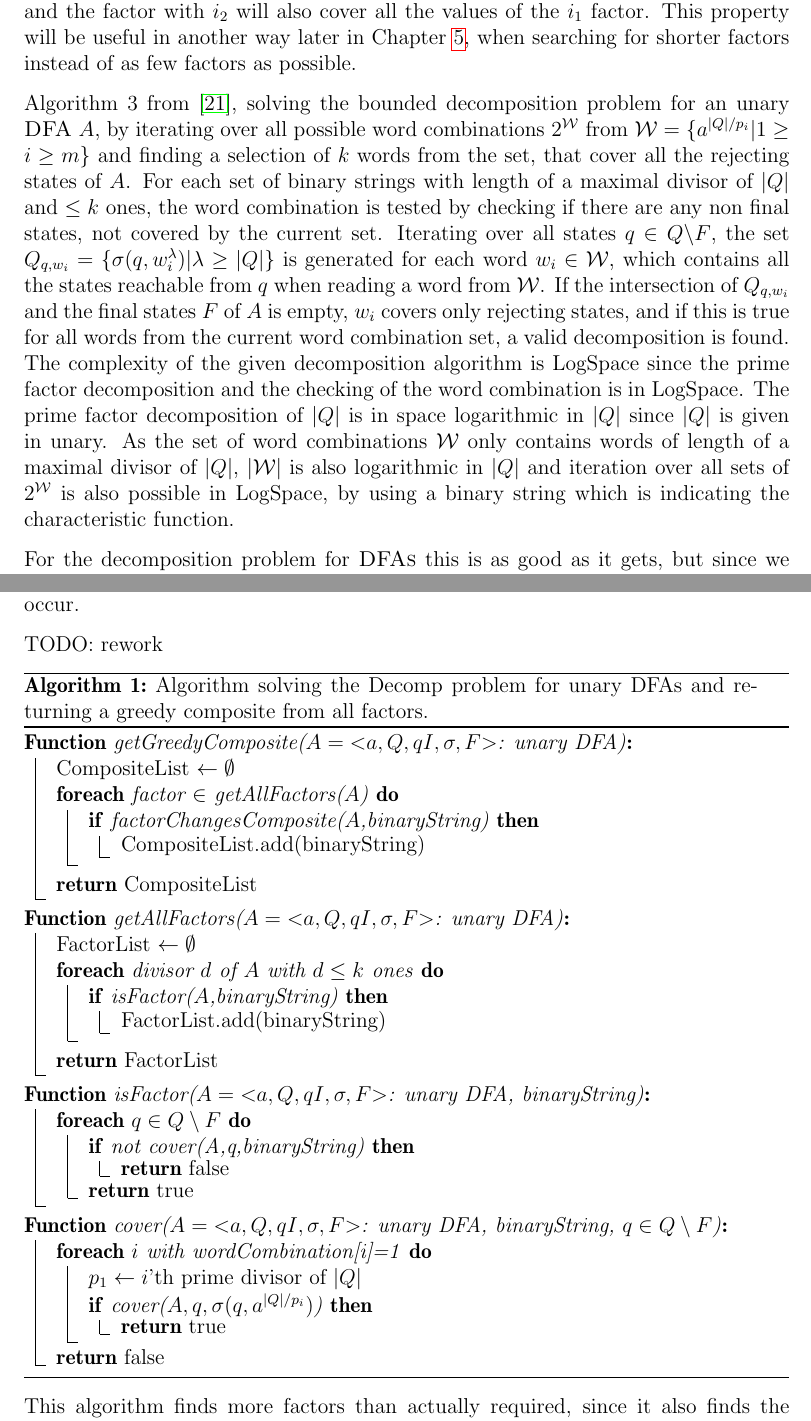
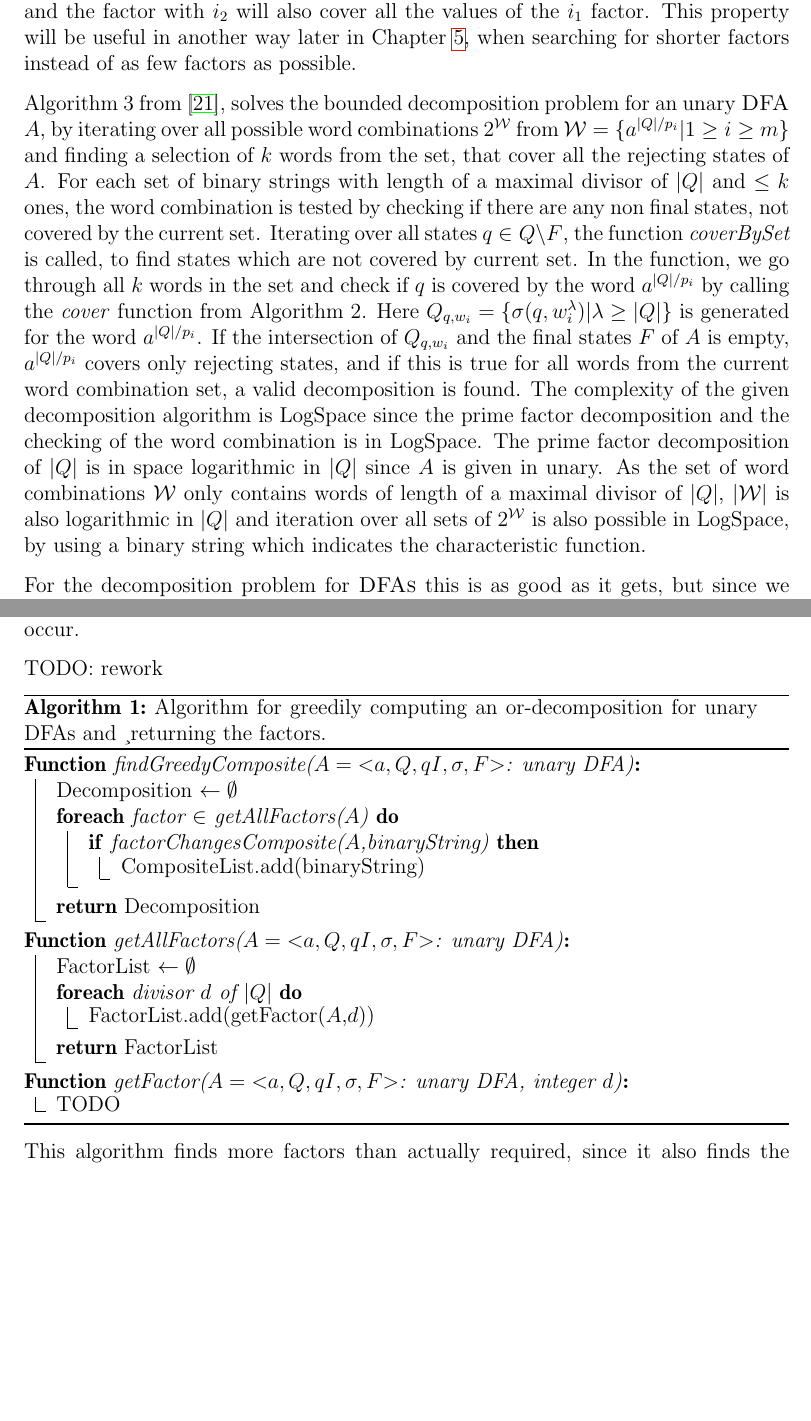
Before and after one commit to fierg/ept-graph, a LaTeX thesis (thesis/thesis.tex, which reads thesis/src/decomposition.tex, thesis/src/novel-algo.tex): two parts of pages 15 and 19 of 37, joined at a grey line, cut so that both start at the same text, the shorter picture padded with empty space. Compiled offline with pdfLaTeX.

Commit message:
Thesis: improved max divisor section after meeting

```diff
--- a/thesis/src/decomposition.tex
+++ b/thesis/src/decomposition.tex
@@ -176,13 +176,14 @@ The idea of folding \DFAs was greatly improved by Jecker, Mazzocchi and Wolf in
 This can be done because every factor with length $i_1$ where $i_1$ is not a maximal divisor of $|Q|$, there is a factor with length $i_2$ and an integer $n \in \mathbb{N}$ such that $n \cdot i_1 = i_2$ and the factor with $i_2$ will also cover all the values of the $i_1$ factor.
 This property will be useful in another way later in Chapter \ref{chap:novel-algos}, when searching for shorter factors instead of as few factors as possible.
 
-Algorithm 3 from \cite{DBLP:journals/corr/abs-2107-04683}, solving the bounded decomposition problem for an unary \DFA $A$, by iterating over all possible word combinations $2^\mathcal{W}$ from  $\mathcal{W} = \{a^{|Q|/p_i} | 1 \geq i \geq m\}$ and finding a selection of $k$ words from the set, that cover all the rejecting states of $A$.
+Algorithm 3 from \cite{DBLP:journals/corr/abs-2107-04683}, solves the bounded decomposition problem for an unary \DFA $A$, by iterating over all possible word combinations $2^\mathcal{W}$ from  $\mathcal{W} = \{a^{|Q|/p_i} | 1 \geq i \geq m\}$ and finding a selection of $k$ words from the set, that cover all the rejecting states of $A$.
 For each set of binary strings with length of a maximal divisor of $|Q|$ and $\leq k$ ones, the word combination is tested by checking if there are any non final states, not covered by the current set.
-Iterating over all states $q \in Q \backslash F$, the set $Q_{q,w_i} = \{\sigma(q,w^\lambda_i)|\lambda \geq |Q|\}$ is generated for each word $w_i \in \mathcal{W}$, which contains all the states reachable from $q$ when reading a word from $\mathcal{W}$.
-If the intersection of $Q_{q,w_i}$ and the final states $F$ of $A$ is empty, $w_i$ covers only rejecting states, and if this is true for all words from the current word combination set, a valid decomposition is found.
+Iterating over all states $q \in Q \backslash F$, the function \textit{coverBySet} is called, to find states which are not covered by current set.
+In the function, we go through all $k$ words in the set and check if $q$ is covered by the word $a^{|Q|/p_i}$ by calling the \textit{cover} function from Algorithm 2. Here $Q_{q,w_i} = \{\sigma(q,w^\lambda_i)|\lambda \geq |Q|\}$ is generated for the word $a^{|Q|/p_i}$.
+If the intersection of $Q_{q,w_i}$ and the final states $F$ of $A$ is empty, $a^{|Q|/p_i}$ covers only rejecting states, and if this is true for all words from the current word combination set, a valid decomposition is found.
 The complexity of the given decomposition algorithm is \LogSpace since the prime factor decomposition and the checking of the word combination is in \LogSpace.
-The prime factor decomposition of $|Q|$ is in space logarithmic in $|Q|$ since $|Q|$ is given in unary.
-As the set of word combinations $\mathcal{W}$ only contains words of length of a maximal divisor of $|Q|$, $|\mathcal{W}|$ is also logarithmic in $|Q|$ and iteration over all sets of $2^\mathcal{W}$ is also possible in \LogSpace, by using a binary string which is indicating the characteristic function.
+The prime factor decomposition of $|Q|$ is in space logarithmic in $|Q|$ since $A$ is given in unary.
+As the set of word combinations $\mathcal{W}$ only contains words of length of a maximal divisor of $|Q|$, $|\mathcal{W}|$ is also logarithmic in $|Q|$ and iteration over all sets of $2^\mathcal{W}$ is also possible in \LogSpace, by using a binary string which indicates the characteristic function.
 
 For the decomposition problem for \DFAs this is as good as it gets, but since we actually want to decompose labels, we will focus on the or-decomposition and finding decompositions with different properties than minimal width. We can still evaluate the approach using maximal divisors only as potential factor size while searching for a decomposition of binary labels.
 %%% Local Variables:
--- a/thesis/src/novel-algo.tex
+++ b/thesis/src/novel-algo.tex
@@ -77,40 +77,28 @@ TODO: rework
 	\label{algo:composite}
 	\DontPrintSemicolon
 	\SetKwProg{Fn}{Function}{:}{}
-	\Fn{getGreedyComposite($A = ⟨{a}, Q, qI , \sigma, F ⟩ $: unary DFA)}{
-		CompositeList $\gets \emptyset$\;
+	\Fn{findGreedyComposite($A = ⟨{a}, Q, qI , \sigma, F ⟩ $: unary DFA)}{
+		Decomposition $\gets \emptyset$\;
 		\ForEach{factor $\in$ getAllFactors($A$)}{
 			\If{factorChangesComposite($A$,binaryString)}{CompositeList.add(binaryString)}
 		}
-		\KwRet CompositeList\;
+		\KwRet Decomposition\;
 	}
 
 	\Fn{getAllFactors($A = ⟨{a}, Q, qI , \sigma, F ⟩ $: unary DFA)}{
 		FactorList $\gets \emptyset$\;
-		\ForEach{divisor $d$ of $A$ with $d \leq k$ ones}{
-			\If{isFactor($A$,binaryString)}{FactorList.add(binaryString)}
+		\ForEach{divisor $d$ of $|Q|$}{
+			FactorList.add(getFactor($A$,$d$))
 		}
 		\KwRet FactorList\;
 	}
 
-	\Fn{isFactor($A = ⟨{a}, Q, qI , \sigma, F ⟩ $: unary DFA, binaryString)}{
-		\ForEach{$q \in Q \setminus F$}{
-			\If{not cover(A,q,binaryString)}{\KwRet false}
-			\KwRet true
-		}
+	\Fn{getFactor($A = ⟨{a}, Q, qI , \sigma, F ⟩ $: unary DFA, integer $d$)}{
+		TODO
 	}
 
-	\Fn{cover($A = ⟨{a}, Q, qI , \sigma, F ⟩ $: unary DFA, binaryString, $q \in Q \setminus F$)}{
-		\ForEach{$i$ with wordCombination[i]=1}{
-			$p_1 \gets i$'th prime divisor of $|Q|$\;
-			\If{cover($A,q,\sigma(q,a^{|Q|/p_i})$)}{\KwRet true}
-		}
-		\KwRet false
-	}
-
-	\caption{Algorithm solving the Decomp problem for unary DFAs and returning a greedy composite from all factors.}
+	\caption{Algorithm for greedily computing an \orDecomp for unary DFAs and ¸returning the factors.}
 \end{algorithm}
-
 This algorithm finds more factors than actually required, since it also finds the multiples of the maximal divisors.
 In contrast, not all found factors are required to form the decomposition and we only want to add factors, which change the decomposition.
 In our example in Figure \ref{fig:short-factors} we find $A_2$ and $A_4$, but $A_2$ is fully sufficient for decomposing the \DFA $A$.
```
Also changed, not shown: thesis/src/novel-algo.tex (3 more changed lines).
